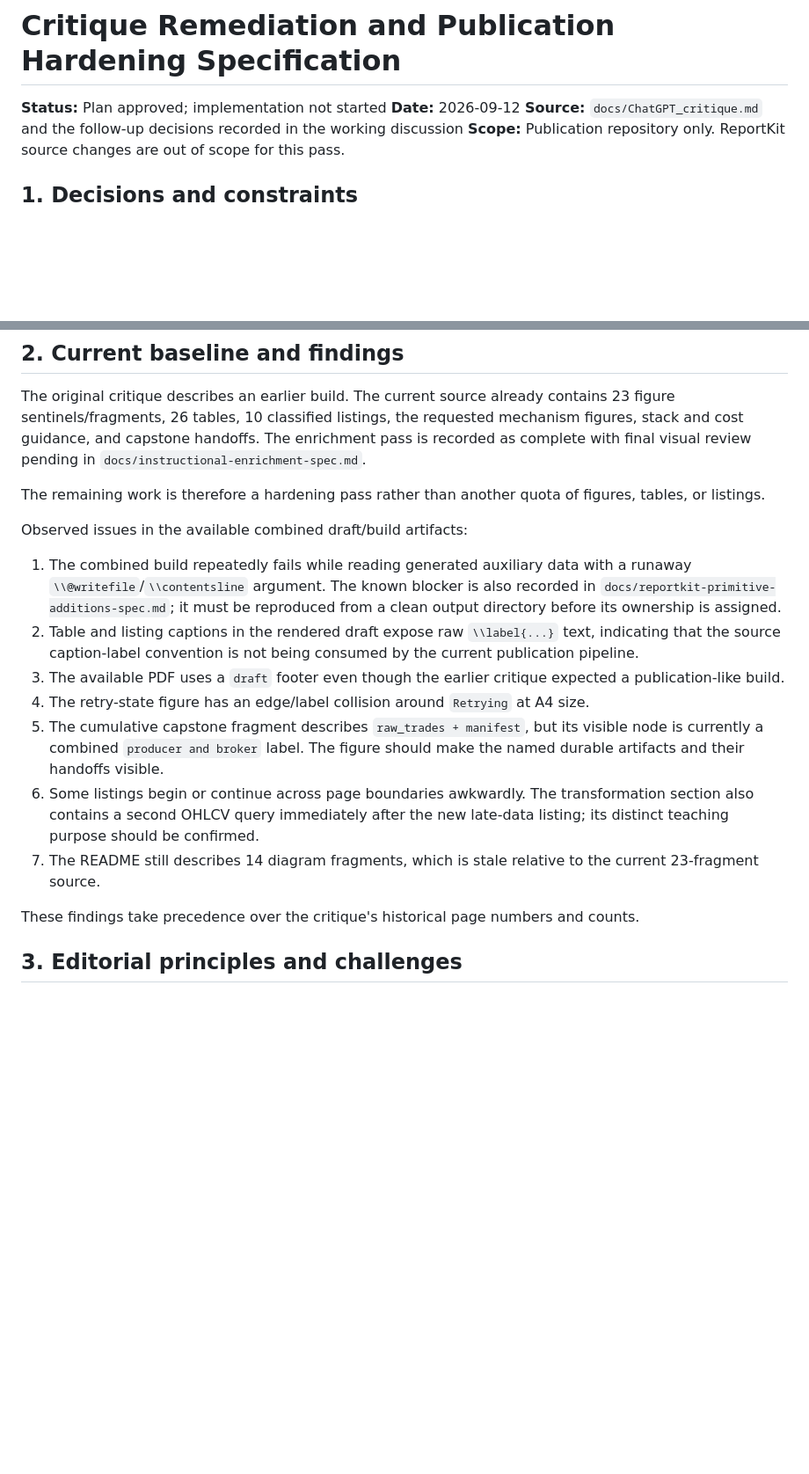
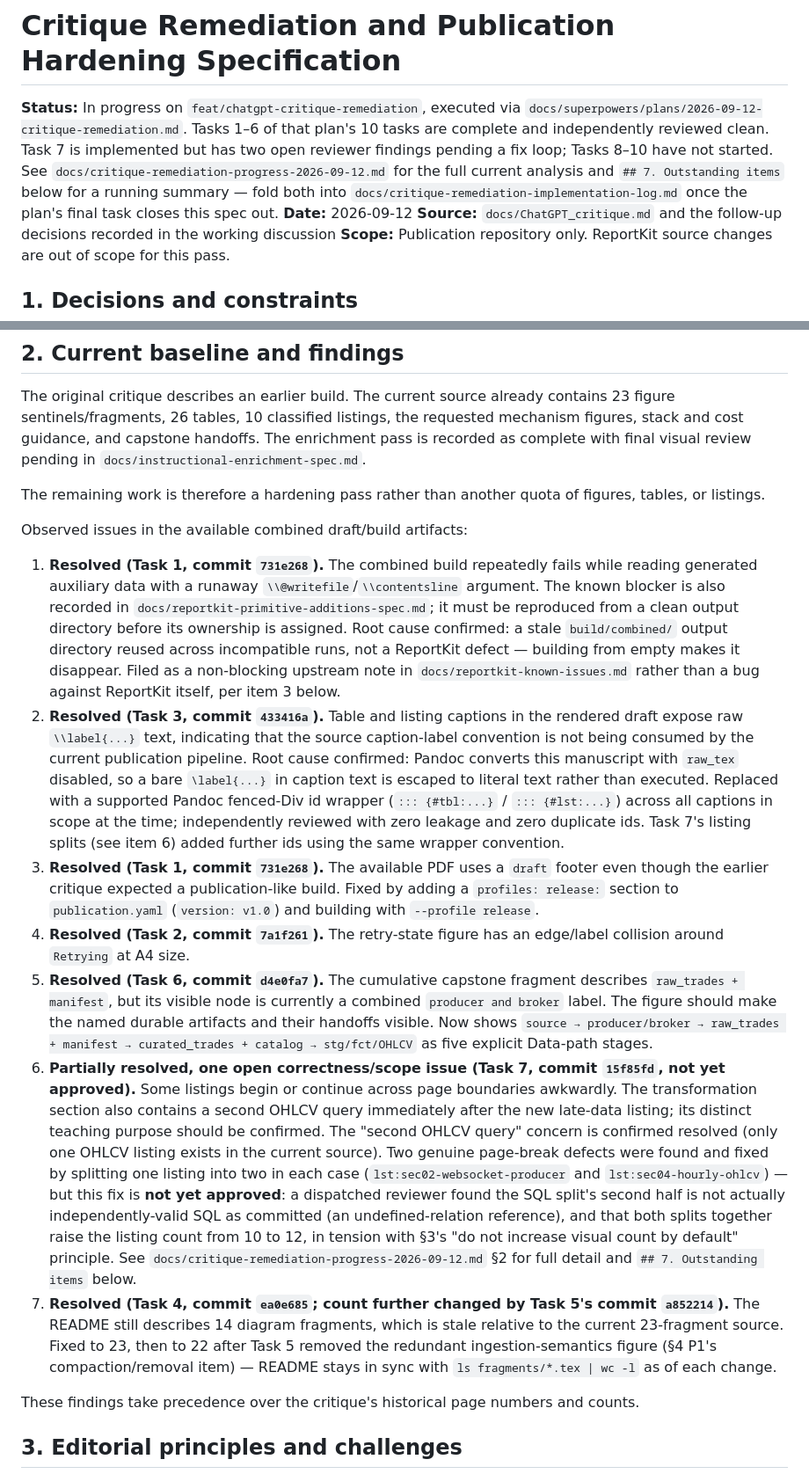
Before and after one commit to iancwm/data-engineering-guide, a Markdown page: docs/critique-remediation-spec.md, 2 parts joined by grey strips. Shown at 88% size. Drawn GitHub-style; blank space fills up the shorter version.

```diff
--- a/docs/critique-remediation-spec.md
+++ b/docs/critique-remediation-spec.md
@@ -1,6 +1,14 @@
 # Critique Remediation and Publication Hardening Specification
 
-**Status:** Plan approved; implementation not started
+**Status:** In progress on `feat/chatgpt-critique-remediation`, executed via
+`docs/superpowers/plans/2026-09-12-critique-remediation.md`. Tasks 1–6 of
+that plan's 10 tasks are complete and independently reviewed clean. Task 7
+is implemented but has two open reviewer findings pending a fix loop; Tasks
+8–10 have not started. See
+`docs/critique-remediation-progress-2026-09-12.md` for the full current
+analysis and `## 7. Outstanding items` below for a running summary — fold
+both into `docs/critique-remediation-implementation-log.md` once the plan's
+final task closes this spec out.
 **Date:** 2026-09-12
 **Source:** `docs/ChatGPT_critique.md` and the follow-up decisions recorded in
 the working discussion
@@ -37,25 +45,58 @@ figures, tables, or listings.
 
 Observed issues in the available combined draft/build artifacts:
 
-1. The combined build repeatedly fails while reading generated auxiliary data
+1. **Resolved (Task 1, commit `731e268`).** The combined build repeatedly fails while reading generated auxiliary data
    with a runaway `\\@writefile`/`\\contentsline` argument. The known blocker
    is also recorded in `docs/reportkit-primitive-additions-spec.md`; it must be
    reproduced from a clean output directory before its ownership is assigned.
-2. Table and listing captions in the rendered draft expose raw
+   Root cause confirmed: a stale `build/combined/` output directory reused
+   across incompatible runs, not a ReportKit defect — building from empty
+   makes it disappear. Filed as a non-blocking upstream note in
+   `docs/reportkit-known-issues.md` rather than a bug against ReportKit
+   itself, per item 3 below.
+2. **Resolved (Task 3, commit `433416a`).** Table and listing captions in the rendered draft expose raw
    `\\label{...}` text, indicating that the source caption-label convention is
    not being consumed by the current publication pipeline.
-3. The available PDF uses a `draft` footer even though the earlier critique
+   Root cause confirmed: Pandoc converts this manuscript with `raw_tex`
+   disabled, so a bare `\label{...}` in caption text is escaped to literal
+   text rather than executed. Replaced with a supported Pandoc fenced-Div id
+   wrapper (`::: {#tbl:...}` / `::: {#lst:...}`) across all captions in
+   scope at the time; independently reviewed with zero leakage and zero
+   duplicate ids. Task 7's listing splits (see item 6) added further ids
+   using the same wrapper convention.
+3. **Resolved (Task 1, commit `731e268`).** The available PDF uses a `draft` footer even though the earlier critique
    expected a publication-like build.
-4. The retry-state figure has an edge/label collision around `Retrying` at A4
+   Fixed by adding a `profiles: release:` section to `publication.yaml`
+   (`version: v1.0`) and building with `--profile release`.
+4. **Resolved (Task 2, commit `7a1f261`).** The retry-state figure has an edge/label collision around `Retrying` at A4
    size.
-5. The cumulative capstone fragment describes `raw_trades + manifest`, but its
+5. **Resolved (Task 6, commit `d4e0fa7`).** The cumulative capstone fragment describes `raw_trades + manifest`, but its
    visible node is currently a combined `producer and broker` label. The figure
    should make the named durable artifacts and their handoffs visible.
-6. Some listings begin or continue across page boundaries awkwardly. The
+   Now shows `source → producer/broker → raw_trades + manifest →
+   curated_trades + catalog → stg/fct/OHLCV` as five explicit Data-path
+   stages.
+6. **Partially resolved, one open correctness/scope issue (Task 7, commit
+   `15f85fd`, not yet approved).** Some listings begin or continue across page boundaries awkwardly. The
    transformation section also contains a second OHLCV query immediately after
    the new late-data listing; its distinct teaching purpose should be confirmed.
-7. The README still describes 14 diagram fragments, which is stale relative to
+   The "second OHLCV query" concern is confirmed resolved (only one OHLCV
+   listing exists in the current source). Two genuine page-break defects
+   were found and fixed by splitting one listing into two in each case
+   (`lst:sec02-websocket-producer` and `lst:sec04-hourly-ohlcv`) — but this
+   fix is **not yet approved**: a dispatched reviewer found the SQL split's
+   second half is not actually independently-valid SQL as committed (an
+   undefined-relation reference), and that both splits together raise the
+   listing count from 10 to 12, in tension with §3's "do not increase visual
+   count by default" principle. See
+   `docs/critique-remediation-progress-2026-09-12.md` §2 for full detail and
+   `## 7. Outstanding items` below.
+7. **Resolved (Task 4, commit `ea0e685`; count further changed by Task 5's
+   commit `a852214`).** The README still describes 14 diagram fragments, which is stale relative to
    the current 23-fragment source.
+   Fixed to 23, then to 22 after Task 5 removed the redundant
+   ingestion-semantics figure (§4 P1's compaction/removal item) — README
+   stays in sync with `ls fragments/*.tex | wc -l` as of each change.
 
 These findings take precedence over the critique's historical page numbers and
 counts.
```
Also changed, not shown: other parts of docs/critique-remediation-spec.md (+48 -0 lines), docs/critique-remediation-progress-2026-09-12.md (added, +189 -0 lines).
